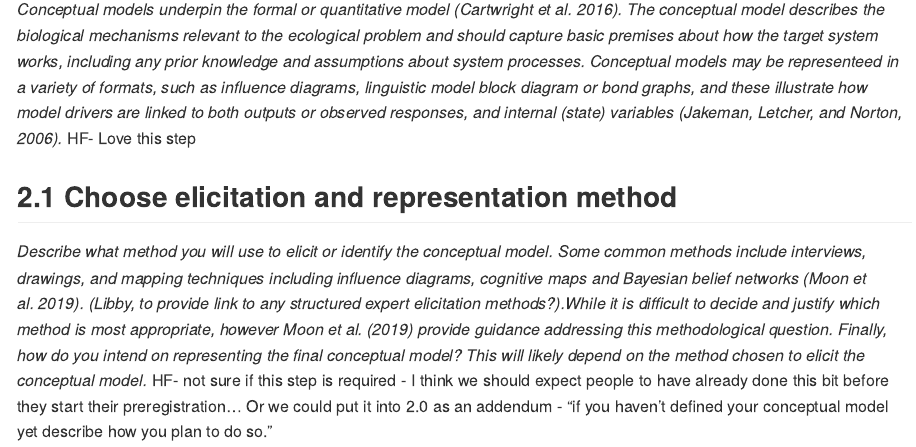
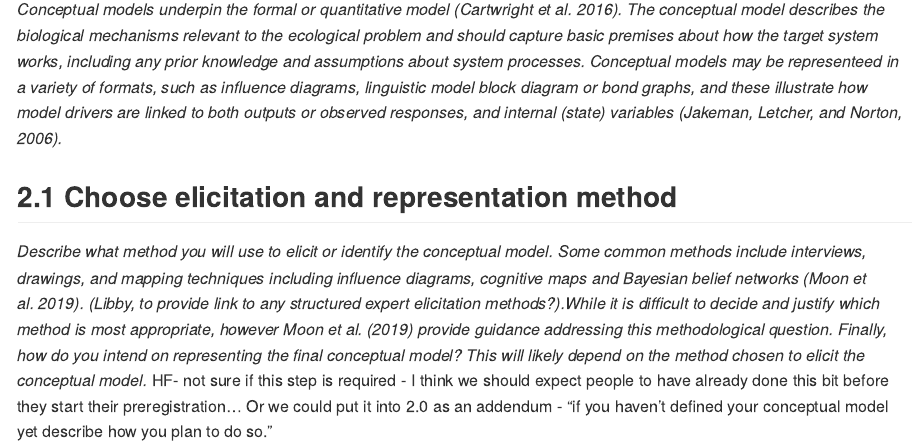
Before and after one commit to egouldo/EcoConsPreReg, an R Markdown document (analysis/preregistration_template.Rmd): the page in a window 1100 px wide, from 3940 px down. Rendered offline with R 4.5, knitr and Pandoc, with nearby package versions.

Commit message:
Update analysis/preregistration_template.Rmd
convert in-text to GH comment

```diff
--- a/analysis/preregistration_template.Rmd
+++ b/analysis/preregistration_template.Rmd
@@ -80,7 +80,6 @@ HF - Made the changes above in response to the comment.... do they help? If not,
 # 2.0	Define Conceptual Model
 
 *Conceptual models underpin the formal or quantitative model (Cartwright et al. 2016). The conceptual model describes the biological mechanisms relevant to the ecological problem and should capture basic premises about how the target system works, including any prior knowledge and assumptions about system processes. Conceptual models may be representeed in a variety of formats, such as influence diagrams, linguistic model block diagram or bond graphs, and these illustrate how model drivers are linked to both outputs or observed responses, and internal (state) variables (Jakeman, Letcher, and Norton, 2006).*
-HF- Love this step
 
 ## 2.1 Choose elicitation and representation method
 
```
